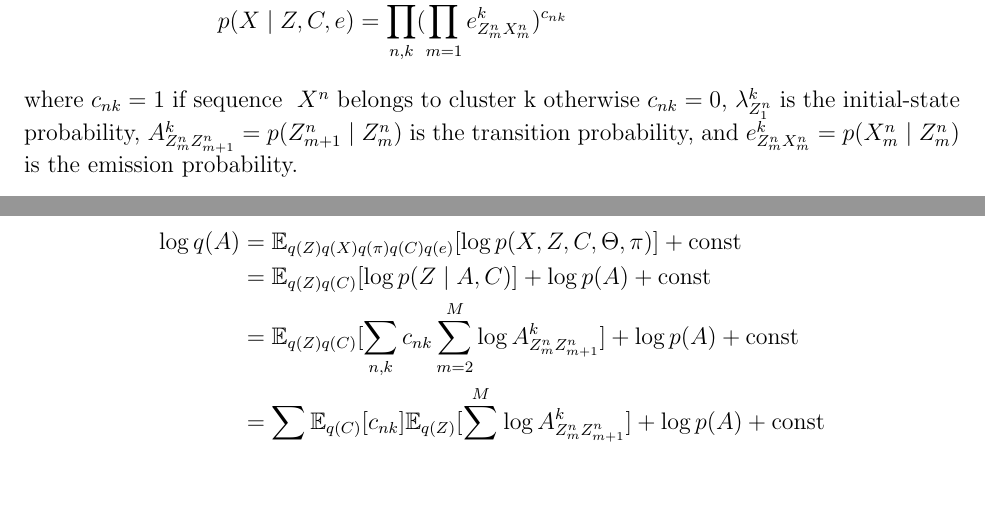
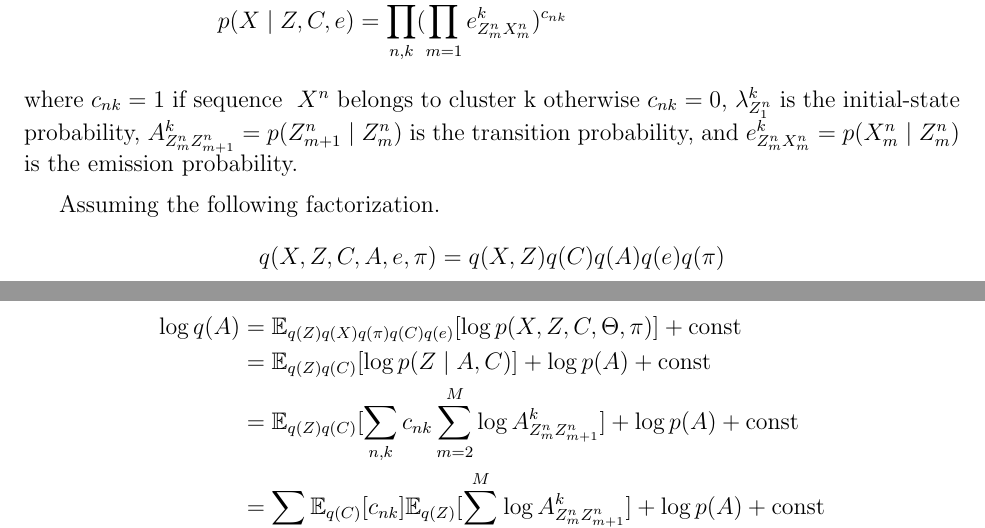
Before and after one commit to chris4540/DD2434_Advanced_ML, a LaTeX document (assign2/ChunHungLin_a2.tex): two parts of pages 1 and 2 of 7, joined at a grey line, cut so that both start at the same text, the shorter picture padded with empty space. Compiled offline with pdfLaTeX.

Commit message:
Add back factorization

```diff
--- a/assign2/ChunHungLin_a2.tex
+++ b/assign2/ChunHungLin_a2.tex
@@ -61,6 +61,10 @@ where $c_{nk}=1$ if sequence ~$X^n$ belongs to cluster k otherwise $c_{nk}=0$,
   and $e^k_{Z^n_{m}X^n_{m}} = p(X^n_{m}\mid Z^n_{m})$ is the emission probability.
 
 \medskip
+Assuming the following factorization.
+\begin{align*}
+    q(X, Z, C, A, e, \pi) = q(X, Z)q(C)q(A)q(e)q(\pi)
+\end{align*}
 Consider $q(A)$
 \begin{align*}
     \log q(A) &= \mathbb{E}_{q(Z)q(X)q(\pi)q(C)q(e)}[\log p(X, Z, C, \Theta, \pi)] + \text{const} \\
```
